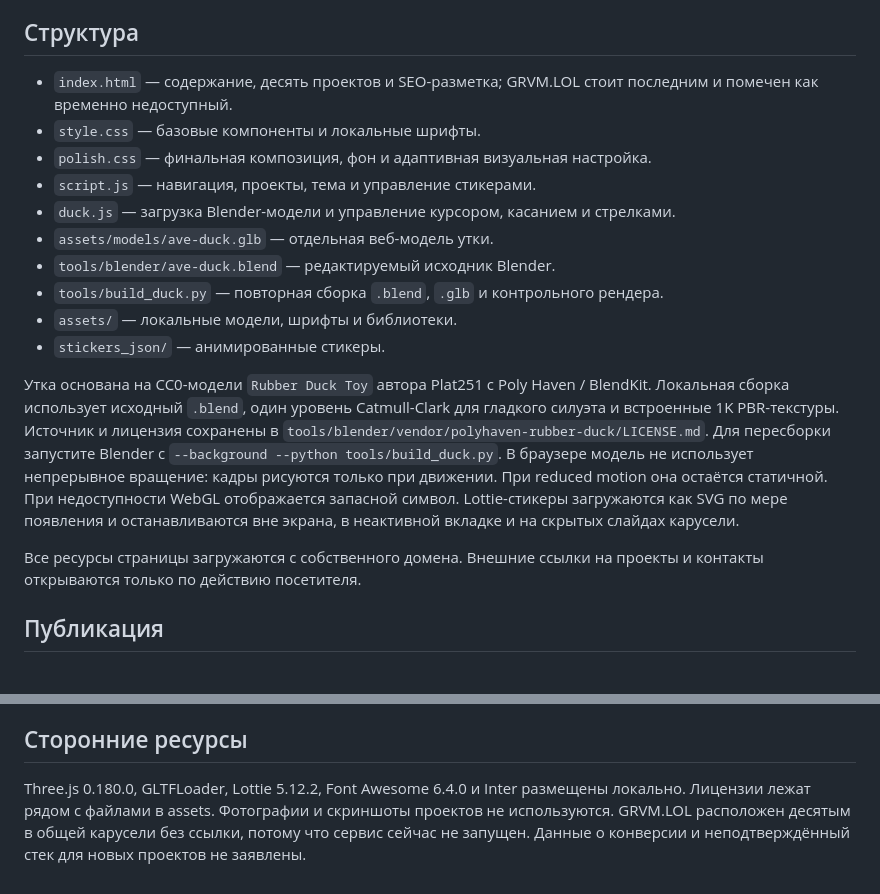
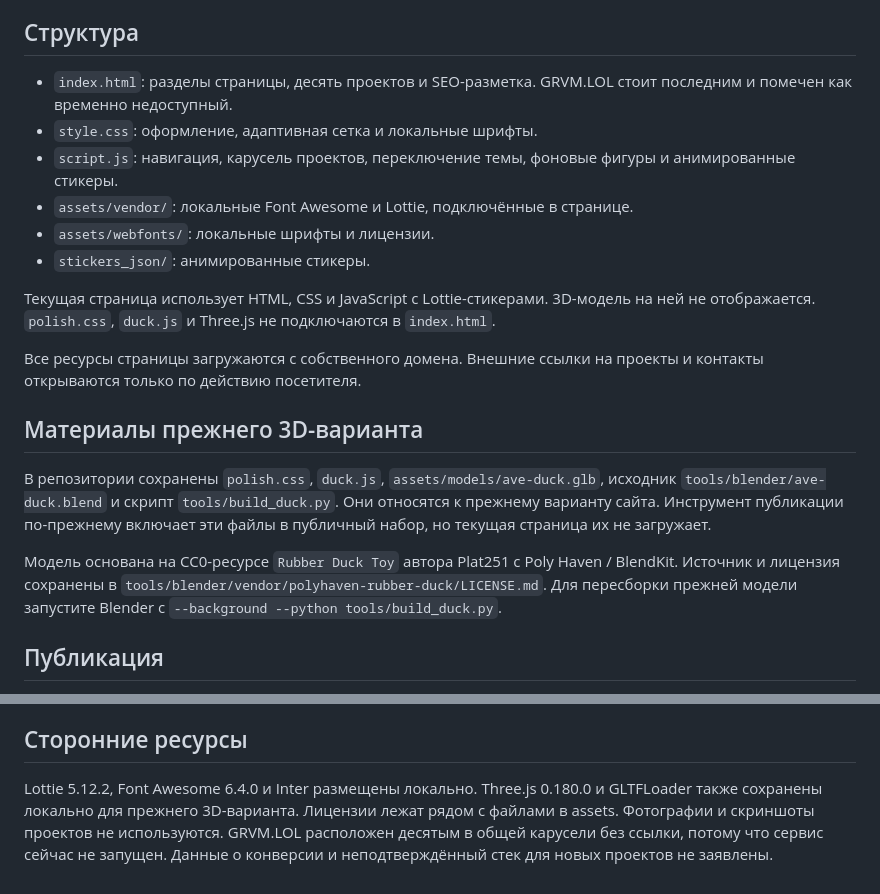
Before and after one commit to an724275-hash/portfolio-ave, a Markdown page: README.md, 2 parts joined by grey strips. Rendered like a GitHub page.

Commit message:
Document current portfolio and archived 3D assets

```diff
--- a/README.md
+++ b/README.md
@@ -9,30 +9,32 @@
 
 ## Структура
 
-- `index.html` — содержание, десять проектов и SEO-разметка; GRVM.LOL стоит последним и помечен как временно недоступный.
-- `style.css` — базовые компоненты и локальные шрифты.
-- `polish.css` — финальная композиция, фон и адаптивная визуальная настройка.
-- `script.js` — навигация, проекты, тема и управление стикерами.
-- `duck.js` — загрузка Blender-модели и управление курсором, касанием и стрелками.
-- `assets/models/ave-duck.glb` — отдельная веб-модель утки.
-- `tools/blender/ave-duck.blend` — редактируемый исходник Blender.
-- `tools/build_duck.py` — повторная сборка `.blend`, `.glb` и контрольного рендера.
-- `assets/` — локальные модели, шрифты и библиотеки.
-- `stickers_json/` — анимированные стикеры.
+- `index.html`: разделы страницы, десять проектов и SEO-разметка. GRVM.LOL стоит последним и помечен как временно недоступный.
+- `style.css`: оформление, адаптивная сетка и локальные шрифты.
+- `script.js`: навигация, карусель проектов, переключение темы, фоновые фигуры и анимированные стикеры.
+- `assets/vendor/`: локальные Font Awesome и Lottie, подключённые в странице.
+- `assets/webfonts/`: локальные шрифты и лицензии.
+- `stickers_json/`: анимированные стикеры.
 
-Утка основана на CC0-модели `Rubber Duck Toy` автора Plat251 с Poly Haven /
-BlendKit. Локальная сборка использует исходный `.blend`, один уровень
-Catmull-Clark для гладкого силуэта и встроенные 1K PBR-текстуры. Источник и
-лицензия сохранены в `tools/blender/vendor/polyhaven-rubber-duck/LICENSE.md`.
-Для пересборки запустите Blender с `--background --python tools/build_duck.py`.
-В браузере модель не использует непрерывное вращение: кадры рисуются только при
-движении. При reduced motion она остаётся статичной. При недоступности WebGL
-отображается запасной символ. Lottie-стикеры загружаются как SVG по мере
-появления и останавливаются вне экрана, в неактивной вкладке и на скрытых
-слайдах карусели.
+Текущая страница использует HTML, CSS и JavaScript с Lottie-стикерами.
+3D-модель на ней не отображается. `polish.css`, `duck.js` и Three.js
+не подключаются в `index.html`.
 
 Все ресурсы страницы загружаются с собственного домена. Внешние ссылки
 на проекты и контакты открываются только по действию посетителя.
+
+## Материалы прежнего 3D-варианта
+
+В репозитории сохранены `polish.css`, `duck.js`, `assets/models/ave-duck.glb`,
+исходник `tools/blender/ave-duck.blend` и скрипт `tools/build_duck.py`.
+Они относятся к прежнему варианту сайта. Инструмент публикации по-прежнему
+включает эти файлы в публичный набор, но текущая страница их не загружает.
+
+Модель основана на CC0-ресурсе `Rubber Duck Toy` автора Plat251 с Poly Haven /
+BlendKit. Источник и лицензия сохранены в
+`tools/blender/vendor/polyhaven-rubber-duck/LICENSE.md`.
+Для пересборки прежней модели запустите Blender с
+`--background --python tools/build_duck.py`.
 
 ## Публикация
 
@@ -54,8 +56,9 @@ Nginx, DNS или сертификаты. Нулевой код возврата
 
 ## Сторонние ресурсы
 
-Three.js 0.180.0, GLTFLoader, Lottie 5.12.2, Font Awesome 6.4.0 и Inter размещены
-локально. Лицензии лежат рядом с файлами в assets. Фотографии и скриншоты проектов
+Lottie 5.12.2, Font Awesome 6.4.0 и Inter размещены локально.
+Three.js 0.180.0 и GLTFLoader также сохранены локально для прежнего 3D-варианта.
+Лицензии лежат рядом с файлами в assets. Фотографии и скриншоты проектов
 не используются. GRVM.LOL расположен десятым в общей карусели без ссылки, потому
 что сервис сейчас не запущен. Данные о конверсии и неподтверждённый стек для новых проектов
 не заявлены.
```
